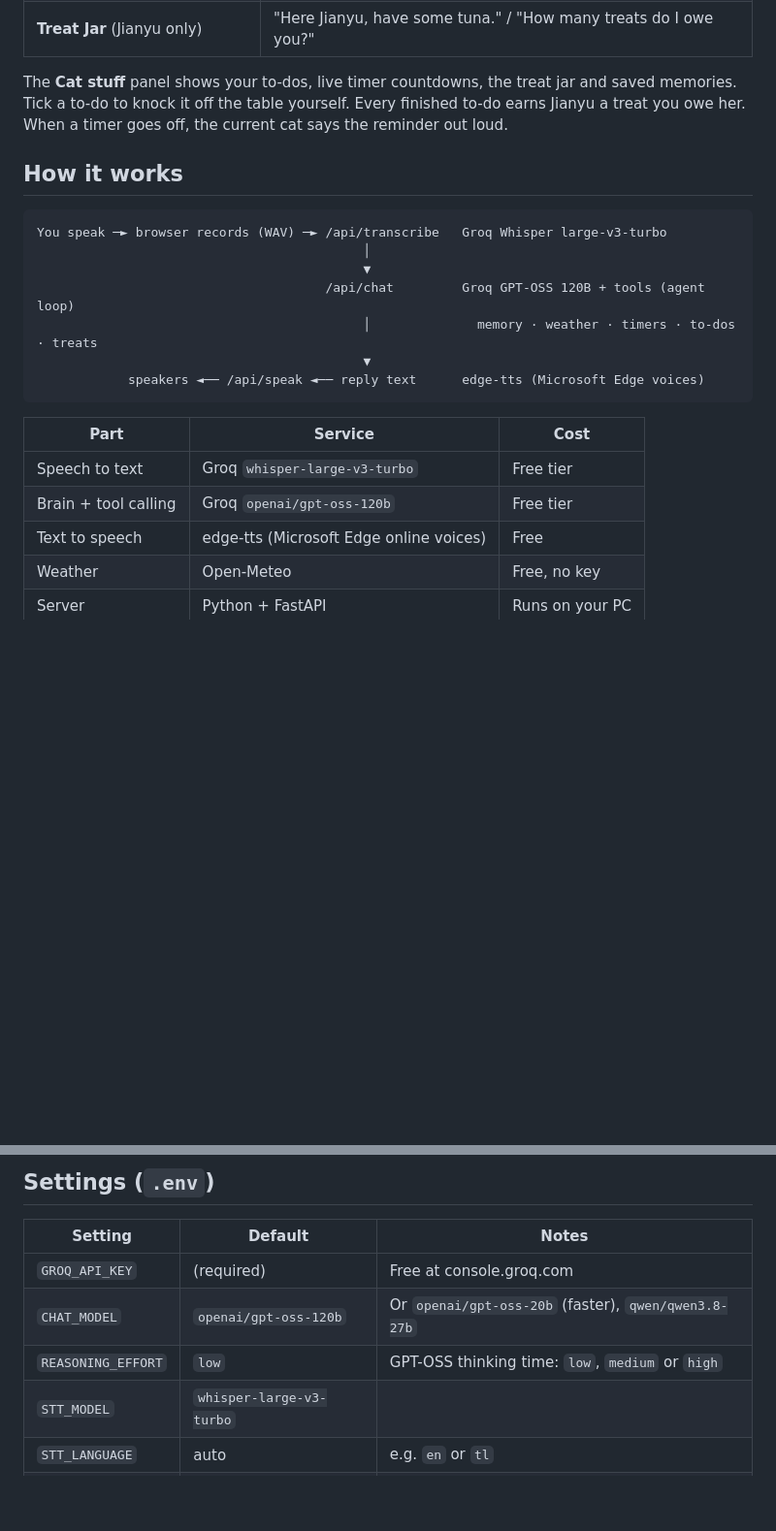
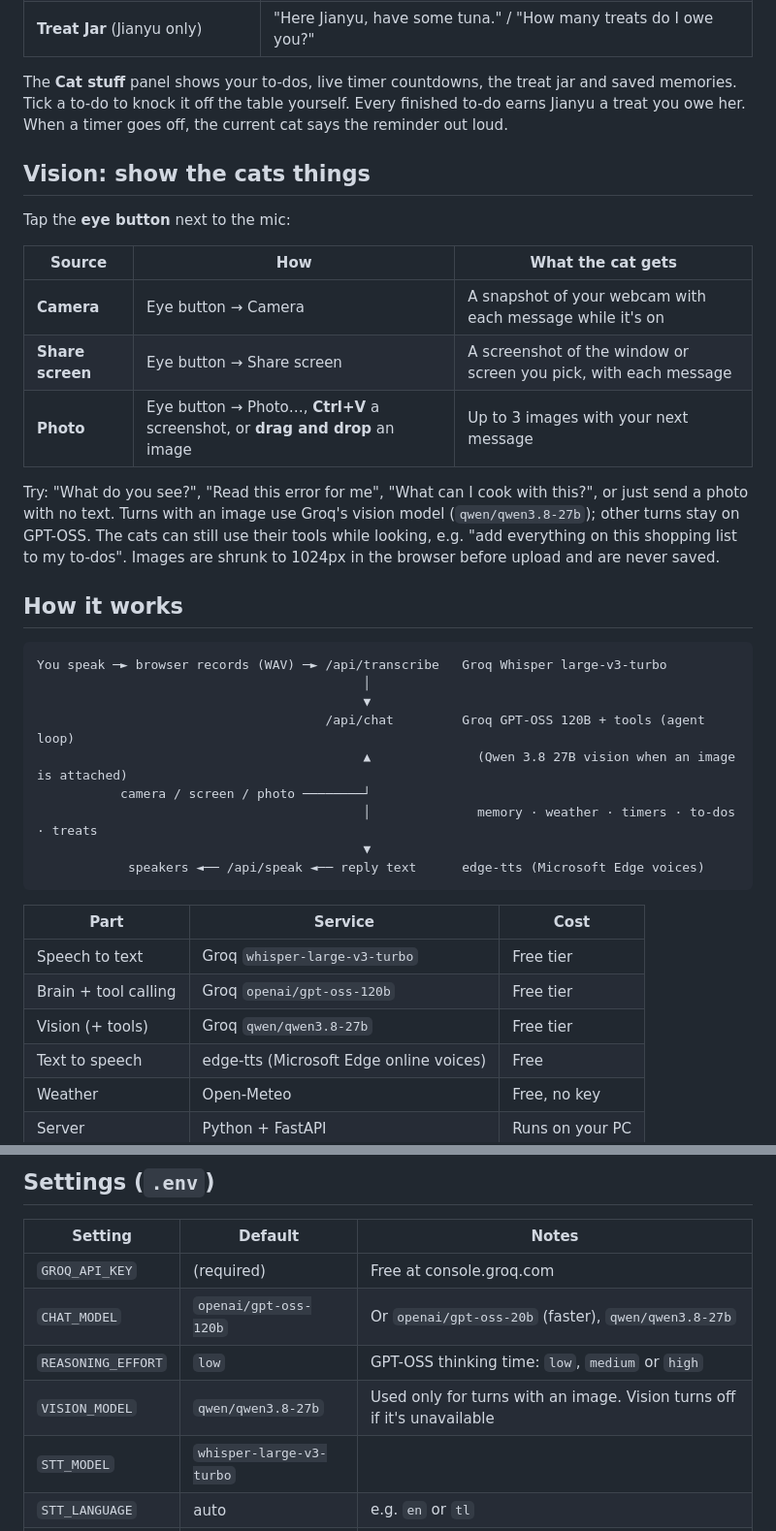
Before and after one commit to likaelvan/catbot, a Markdown page: README.md, 2 parts joined by grey strips. Shown: that part at 97% size. Rendered like a GitHub page; blank space fills up the shorter version.

````diff
--- a/README.md
+++ b/README.md
@@ -31,6 +31,21 @@ The **Cat stuff** panel shows your to-dos, live timer countdowns, the treat jar
 Tick a to-do to knock it off the table yourself. Every finished to-do earns Jianyu a treat you owe her.
 When a timer goes off, the current cat says the reminder out loud.
 
+## Vision: show the cats things
+
+Tap the **eye button** next to the mic:
+
+| Source | How | What the cat gets |
+|---|---|---|
+| **Camera** | Eye button → Camera | A snapshot of your webcam with each message while it's on |
+| **Share screen** | Eye button → Share screen | A screenshot of the window or screen you pick, with each message |
+| **Photo** | Eye button → Photo…, **Ctrl+V** a screenshot, or **drag and drop** an image | Up to 3 images with your next message |
+
+Try: "What do you see?", "Read this error for me", "What can I cook with this?", or just send a photo with no text.
+Turns with an image use Groq's vision model (`qwen/qwen3.8-27b`); other turns stay on GPT-OSS. The cats can still
+use their tools while looking, e.g. "add everything on this shopping list to my to-dos".
+Images are shrunk to 1024px in the browser before upload and are never saved.
+
 ## How it works
 
 ```
@@ -38,6 +53,8 @@ You speak ─► browser records (WAV) ─► /api/transcribe   Groq Whisper lar
                                            │
                                            ▼
                                       /api/chat         Groq GPT-OSS 120B + tools (agent loop)
+                                           ▲              (Qwen 3.8 27B vision when an image is attached)
+           camera / screen / photo ────────┘
                                            │              memory · weather · timers · to-dos · treats
                                            ▼
             speakers ◄── /api/speak ◄── reply text      edge-tts (Microsoft Edge voices)
@@ -47,6 +64,7 @@ You speak ─► browser records (WAV) ─► /api/transcribe   Groq Whisper lar
 |---|---|---|
 | Speech to text | Groq `whisper-large-v3-turbo` | Free tier |
 | Brain + tool calling | Groq `openai/gpt-oss-120b` | Free tier |
+| Vision (+ tools) | Groq `qwen/qwen3.8-27b` | Free tier |
 | Text to speech | edge-tts (Microsoft Edge online voices) | Free |
 | Weather | Open-Meteo | Free, no key |
 | Server | Python + FastAPI | Runs on your PC |
@@ -85,6 +103,7 @@ Use Chrome or Edge, and open it at `http://localhost:8000`. Browsers only allow
 | `GROQ_API_KEY` | (required) | Free at console.groq.com |
 | `CHAT_MODEL` | `openai/gpt-oss-120b` | Or `openai/gpt-oss-20b` (faster), `qwen/qwen3.8-27b` |
 | `REASONING_EFFORT` | `low` | GPT-OSS thinking time: `low`, `medium` or `high` |
+| `VISION_MODEL` | `qwen/qwen3.8-27b` | Used only for turns with an image. Vision turns off if it's unavailable |
 | `STT_MODEL` | `whisper-large-v3-turbo` | |
 | `STT_LANGUAGE` | auto | e.g. `en` or `tl` |
 | `HOME_CITY` | `Manila` | Default city for weather |
````
Also changed, not shown: other parts of README.md (+3 -2 lines), docs/screenshot.png, 6 other files.
